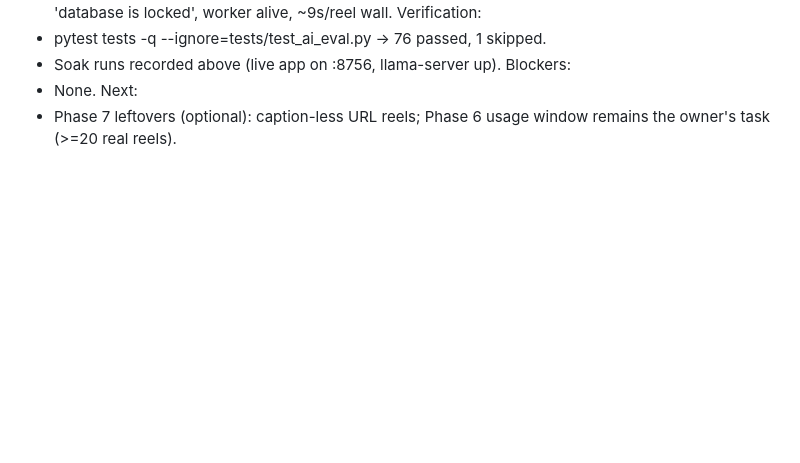
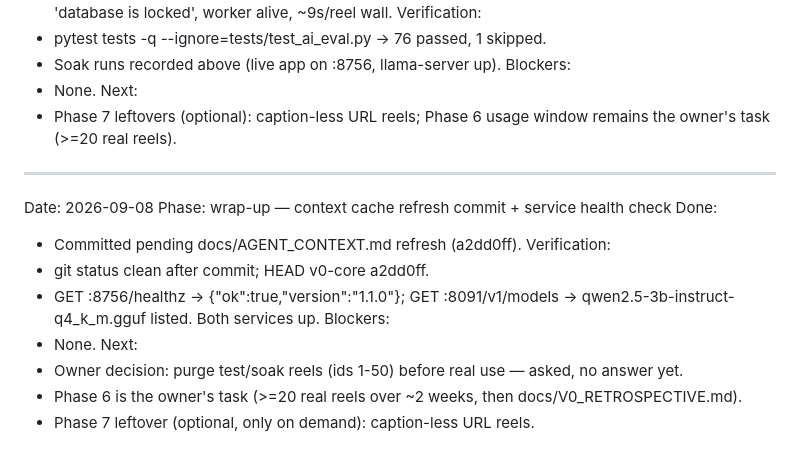
Before and after one commit to ParamJaiswal/reelvault, a Markdown page: docs/SESSION_HANDOFF.md, the part around the change. GitHub-like rendering; blank space fills up the shorter version.

Commit message:
docs: session handoff (wrap-up, services healthy)

```diff
--- a/docs/SESSION_HANDOFF.md
+++ b/docs/SESSION_HANDOFF.md
@@ -241,3 +241,19 @@ Blockers:
 - None.
 Next:
 - Phase 7 leftovers (optional): caption-less URL reels; Phase 6 usage window remains the owner's task (>=20 real reels).
+
+---
+
+Date: 2026-09-08
+Phase: wrap-up — context cache refresh commit + service health check
+Done:
+- Committed pending docs/AGENT_CONTEXT.md refresh (a2dd0ff).
+Verification:
+- git status clean after commit; HEAD v0-core a2dd0ff.
+- GET :8756/healthz -> {"ok":true,"version":"1.1.0"}; GET :8091/v1/models -> qwen2.5-3b-instruct-q4_k_m.gguf listed. Both services up.
+Blockers:
+- None.
+Next:
+- Owner decision: purge test/soak reels (ids 1-50) before real use — asked, no answer yet.
+- Phase 6 is the owner's task (>=20 real reels over ~2 weeks, then docs/V0_RETROSPECTIVE.md).
+- Phase 7 leftover (optional, only on demand): caption-less URL reels.
```
